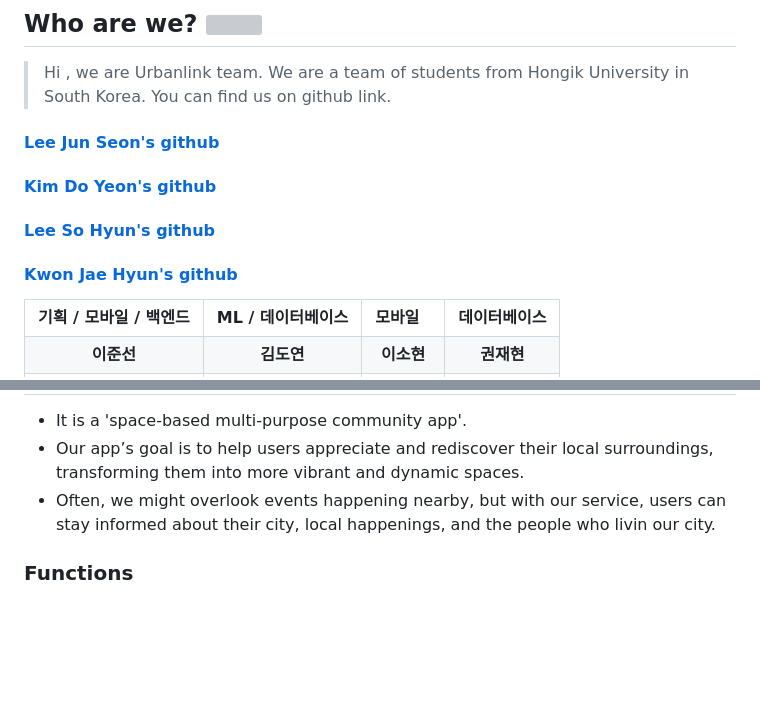
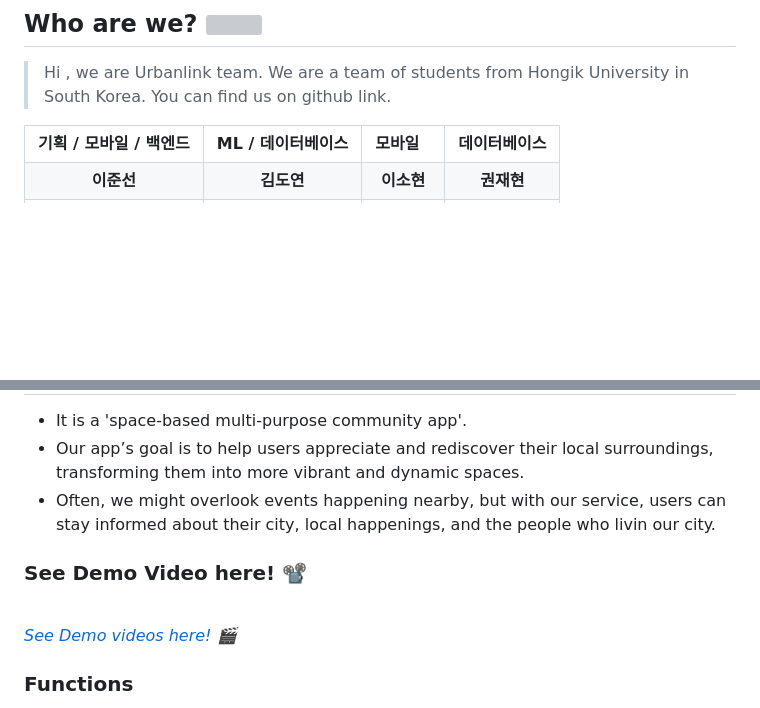
Before and after one commit to HongikB612/UrbanLink, a Markdown page: README.md, 2 parts joined by grey strips. GitHub-like rendering; blank space fills up the shorter version; grey boxes are pictures that could not be loaded.

Commit message:
Update README.md
Add images, youtube demo video
Add git profile table

```diff
--- a/README.md
+++ b/README.md
@@ -6,10 +5,6 @@ You can find our demo video here. [Demo Video](https://www.youtube.com/watch?v=F
 ## Who are we? <img src="https://raw.githubusercontent.com/MartinHeinz/MartinHeinz/master/wave.gif" width="30px">
 >Hi , we are Urbanlink team. We are a team of students from Hongik University in South Korea.
 >You can find us on github link.
-#### [Lee Jun Seon's github](https://github.com/nx006)
-#### [Kim Do Yeon's github](https://github.com/scarletKim2001)
-#### [Lee So Hyun's github](https://github.com/SHL3)
-#### [Kwon Jae Hyun's github](https://github.com/baebaebuae)
 
 <table>
     <tr aling="center">
@@ -56,6 +52,10 @@ You can find our demo video here. [Demo Video](https://www.youtube.com/watch?v=F
 
 </br>
 
+### See Demo Video here! 📽️
+
+<br><a href="https://www.youtube.com/watch?v=EOs8m5CF9bQ"><I>See Demo videos here! 🎬</I></a></br>
+
 ### Functions
 * You can create a community based on the location keyword found.
 * You can create a post with a location tag and images.
```
Also changed, not shown: other parts of README.md (+8 -7 lines).
